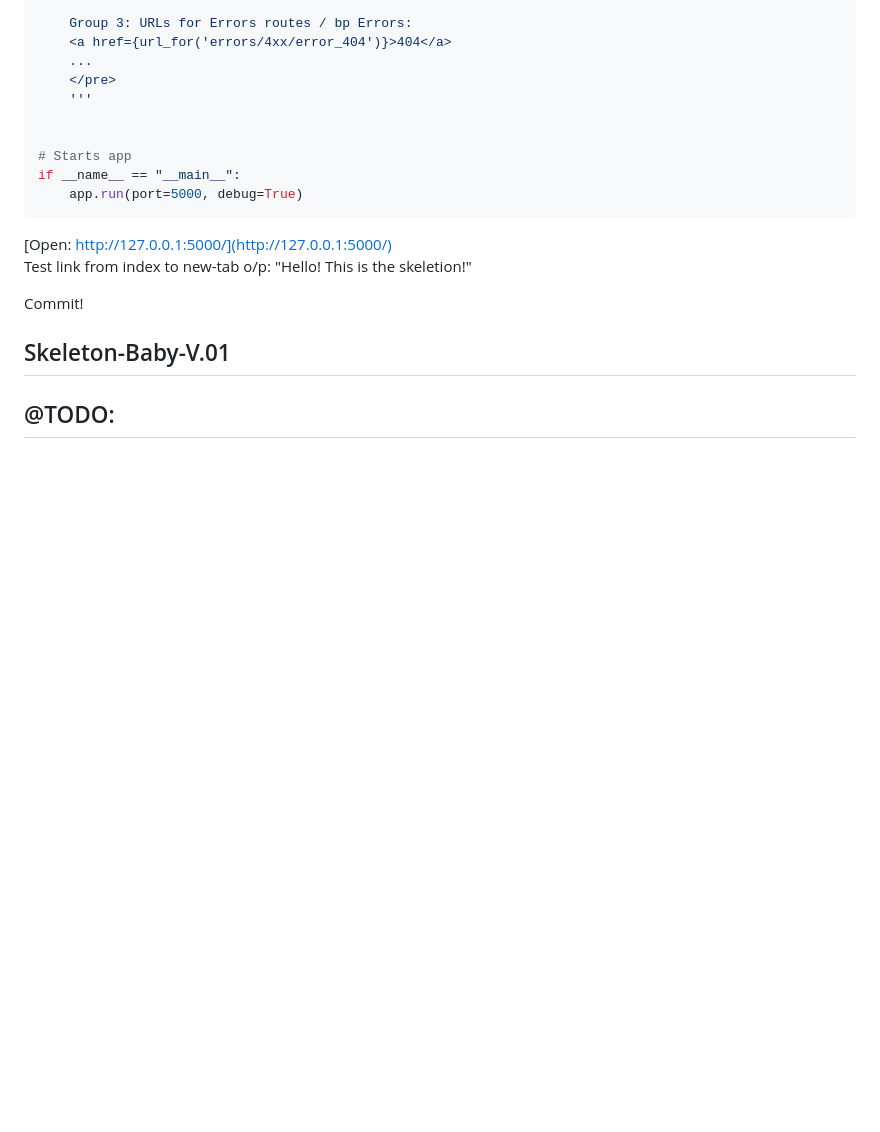
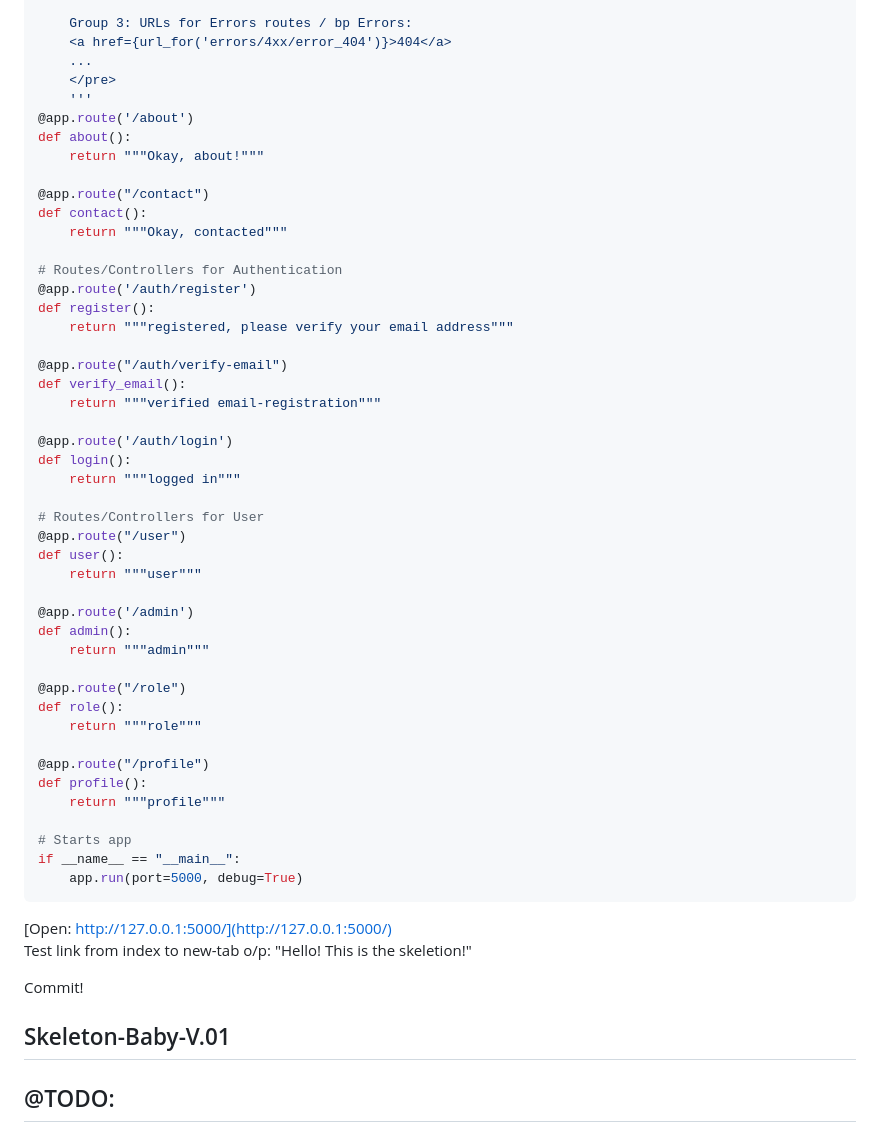
Before and after one commit to deepak-pradhan/appRAD, a Markdown page: README.md, the part around the change. Drawn GitHub-style; blank space fills up the shorter version.

```diff
--- a/README.md
+++ b/README.md
@@ -158,7 +158,43 @@ def hello():
     ...
     </pre>
     '''
+@app.route('/about')
+def about():
+    return """Okay, about!"""
 
+@app.route("/contact")
+def contact():
+    return """Okay, contacted"""
+
+# Routes/Controllers for Authentication
+@app.route('/auth/register')
+def register():
+    return """registered, please verify your email address"""
+
+@app.route("/auth/verify-email")
+def verify_email():
+    return """verified email-registration"""
+
+@app.route('/auth/login')
+def login():
+    return """logged in"""
+
+# Routes/Controllers for User
+@app.route("/user")
+def user():
+    return """user"""
+
+@app.route('/admin')
+def admin():
+    return """admin"""
+
+@app.route("/role")
+def role():
+    return """role"""
+
+@app.route("/profile")
+def profile():
+    return """profile"""
 
 # Starts app
 if __name__ == "__main__":
```
